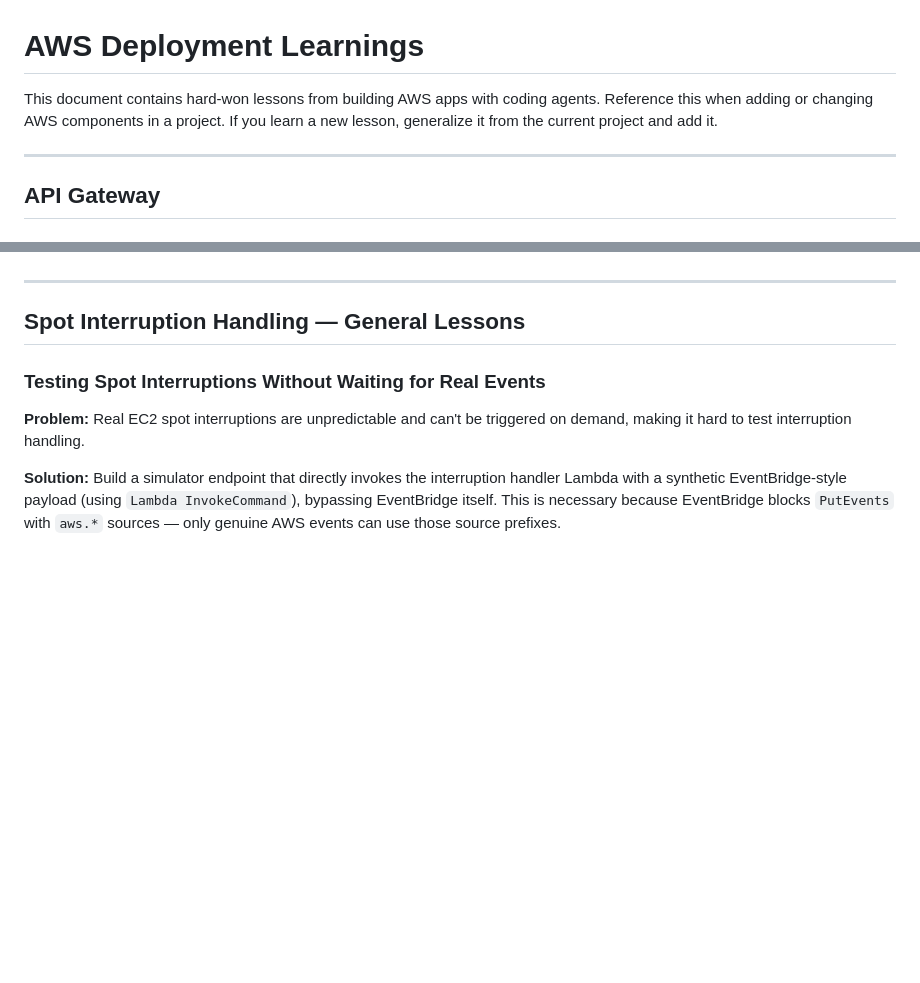
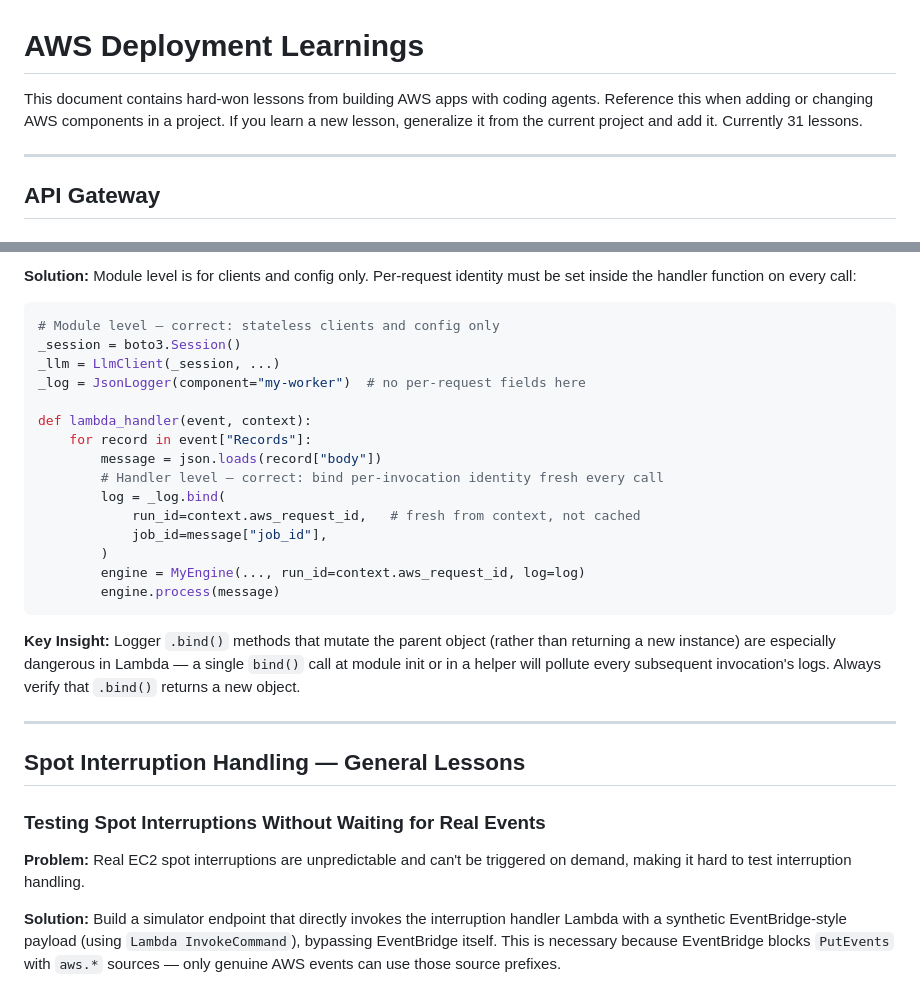
Before and after one commit to jbdamask/scratch, a Markdown page: AGENT_FILES/aws/AWS_LEARNINGS.md, 2 parts joined by grey strips. Drawn GitHub-style; blank space fills up the shorter version.

Commit message:
add learnings #29-31: SQS+Lambda idempotency pattern and warm container state leak

````diff
--- a/AGENT_FILES/aws/AWS_LEARNINGS.md
+++ b/AGENT_FILES/aws/AWS_LEARNINGS.md
@@ -1,6 +1,6 @@
 # AWS Deployment Learnings
 
-This document contains hard-won lessons from building AWS apps with coding agents. Reference this when adding or changing AWS components in a project. If you learn a new lesson, generalize it from the current project and add it.
+This document contains hard-won lessons from building AWS apps with coding agents. Reference this when adding or changing AWS components in a project. If you learn a new lesson, generalize it from the current project and add it. Currently 31 lessons.
 
 ---
 
@@ -679,3 +744,24 @@ Before deploying infrastructure changes:
+**Solution:** Module level is for clients and config only. Per-request identity must be set inside the handler function on every call:
+
+```python
+# Module level — correct: stateless clients and config only
+_session = boto3.Session()
+_llm = LlmClient(_session, ...)
+_log = JsonLogger(component="my-worker")  # no per-request fields here
+
+def lambda_handler(event, context):
+    for record in event["Records"]:
+        message = json.loads(record["body"])
+        # Handler level — correct: bind per-invocation identity fresh every call
+        log = _log.bind(
+            run_id=context.aws_request_id,   # fresh from context, not cached
+            job_id=message["job_id"],
+        )
+        engine = MyEngine(..., run_id=context.aws_request_id, log=log)
+        engine.process(message)
+```
+
+**Key Insight:** Logger `.bind()` methods that mutate the parent object (rather than returning a new instance) are especially dangerous in Lambda — a single `bind()` call at module init or in a helper will pollute every subsequent invocation's logs. Always verify that `.bind()` returns a new object.
 
 ---
 
````
Also changed, not shown: other parts of AGENT_FILES/aws/AWS_LEARNINGS.md (+66 -1 lines).
